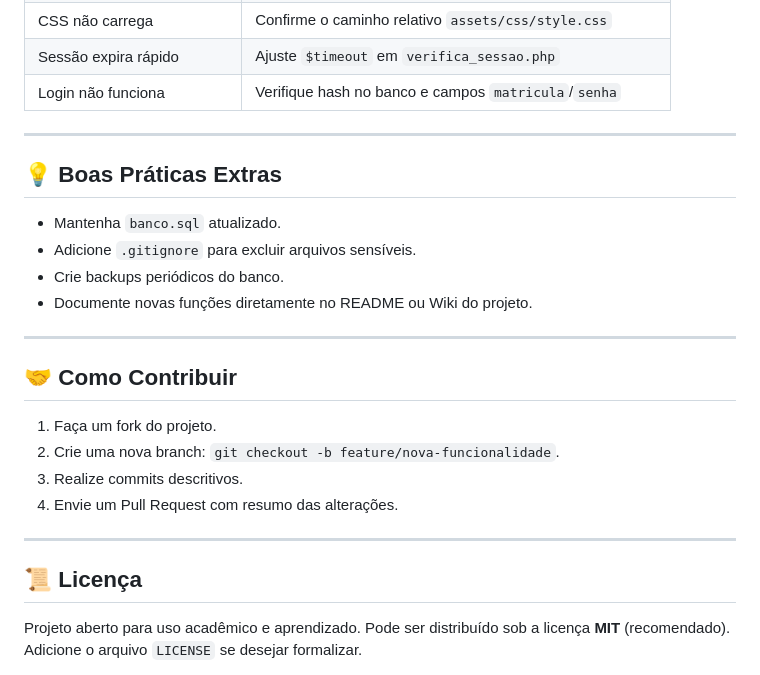
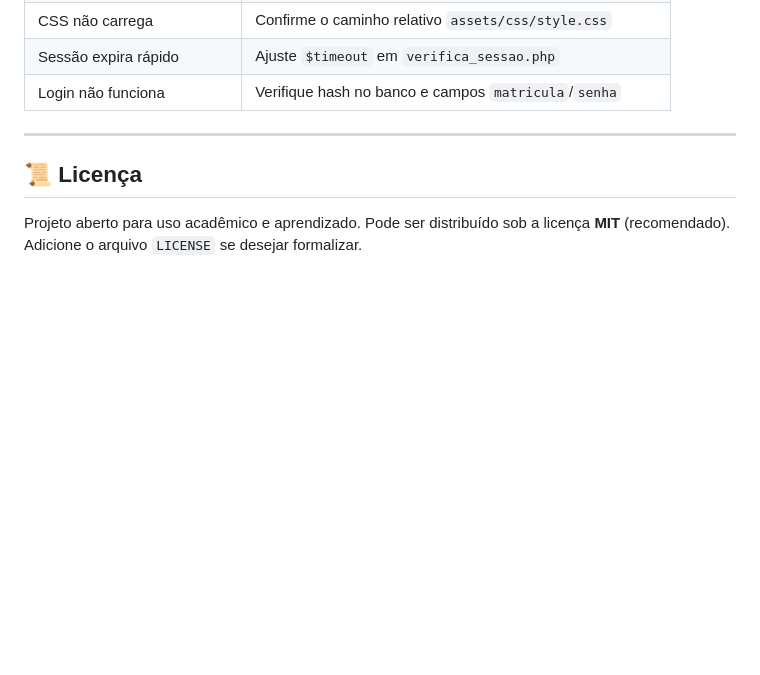
Before and after one commit to kduzim01/ProjetoEscola, a Markdown page: README.md, the part around the change. Rendered like a GitHub page; blank space fills up the shorter version.

Commit message:
Update
Removed extra best practices and contribution guidelines.

```diff
--- a/README.md
+++ b/README.md
@@ -280,24 +280,6 @@ Faça login com as credenciais de teste.
 
 ---
 
-## 💡 Boas Práticas Extras
-
-* Mantenha `banco.sql` atualizado.
-* Adicione `.gitignore` para excluir arquivos sensíveis.
-* Crie backups periódicos do banco.
-* Documente novas funções diretamente no README ou Wiki do projeto.
-
----
-
-## 🤝 Como Contribuir
-
-1. Faça um fork do projeto.
-2. Crie uma nova branch: `git checkout -b feature/nova-funcionalidade`.
-3. Realize commits descritivos.
-4. Envie um Pull Request com resumo das alterações.
-
----
-
 ## 📜 Licença
 
 Projeto aberto para uso acadêmico e aprendizado.
```
